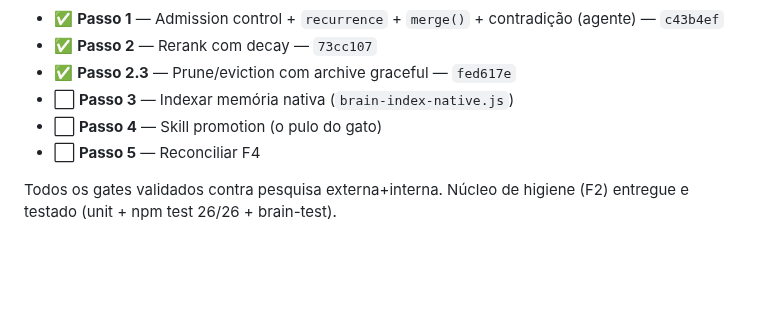
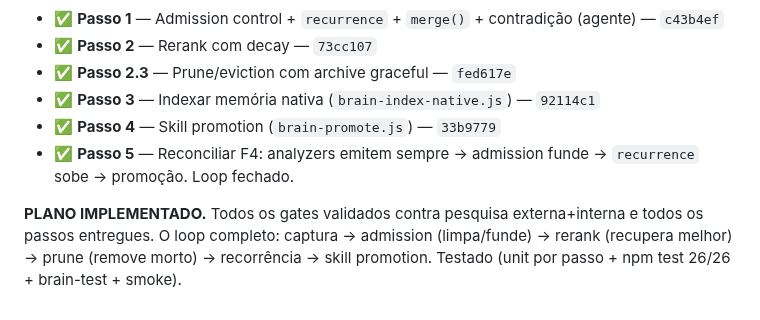
Before and after one commit to AllanSantos-DV/claude-code-plugins, a Markdown page: claude-code-boss/BRAIN-PLAN.md, the part around the change. GitHub-like rendering; blank space fills up the shorter version.

```diff
--- a/claude-code-boss/BRAIN-PLAN.md
+++ b/claude-code-boss/BRAIN-PLAN.md
@@ -285,9 +285,12 @@ Progresso de implementação (branch `refactor/slim-down`):
 - ✅ **Passo 1** — Admission control + `recurrence` + `merge()` + contradição (agente) — `c43b4ef`
 - ✅ **Passo 2** — Rerank com decay — `73cc107`
 - ✅ **Passo 2.3** — Prune/eviction com archive graceful — `fed617e`
-- ⬜ **Passo 3** — Indexar memória nativa (`brain-index-native.js`)
-- ⬜ **Passo 4** — Skill promotion (o pulo do gato)
-- ⬜ **Passo 5** — Reconciliar F4
+- ✅ **Passo 3** — Indexar memória nativa (`brain-index-native.js`) — `92114c1`
+- ✅ **Passo 4** — Skill promotion (`brain-promote.js`) — `33b9779`
+- ✅ **Passo 5** — Reconciliar F4: analyzers emitem sempre → admission funde →
+  `recurrence` sobe → promoção. Loop fechado.
 
-Todos os gates validados contra pesquisa externa+interna. Núcleo de higiene (F2)
-entregue e testado (unit + npm test 26/26 + brain-test).
+**PLANO IMPLEMENTADO.** Todos os gates validados contra pesquisa externa+interna e
+todos os passos entregues. O loop completo: captura → admission (limpa/funde) →
+rerank (recupera melhor) → prune (remove morto) → recorrência → skill promotion.
+Testado (unit por passo + npm test 26/26 + brain-test + smoke).
```
Also changed, not shown: claude-code-boss/agents/correction-analyzer.agent.md (+4 -1 lines), claude-code-boss/agents/pattern-analyzer.agent.md (+6 -1 lines).
